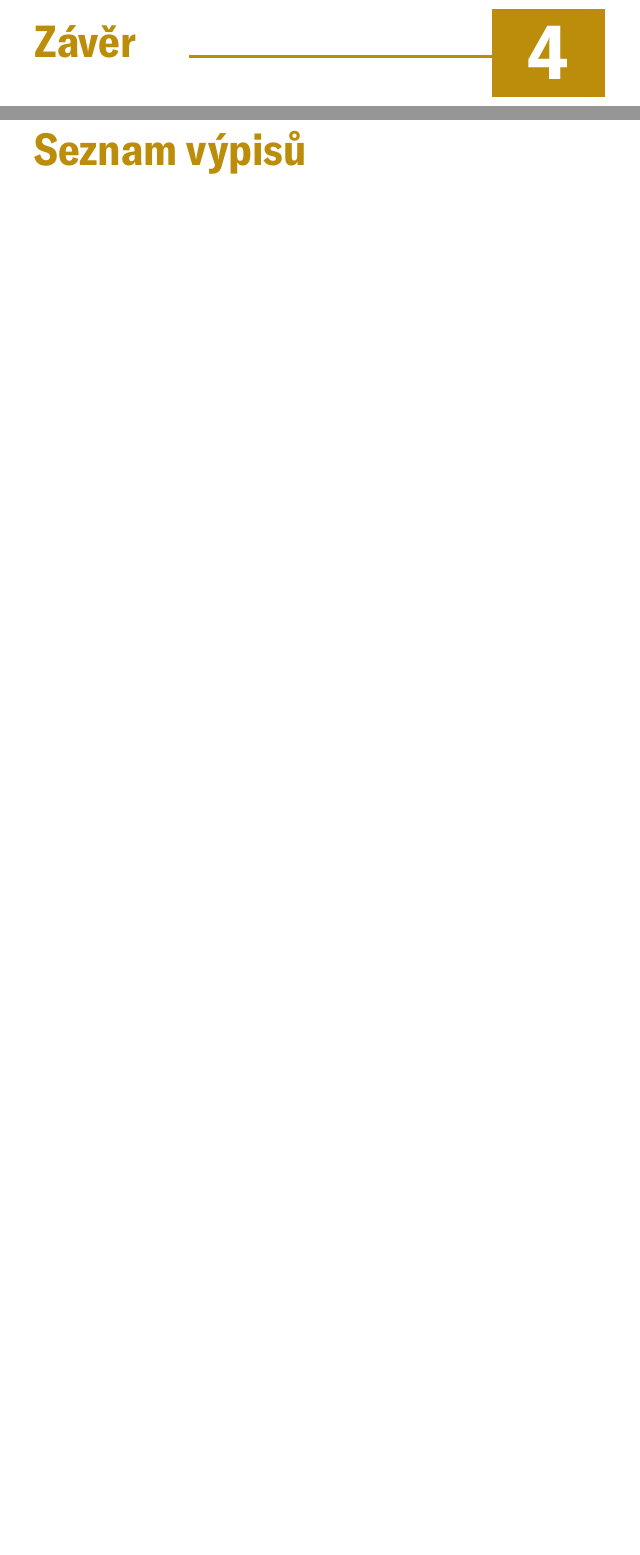
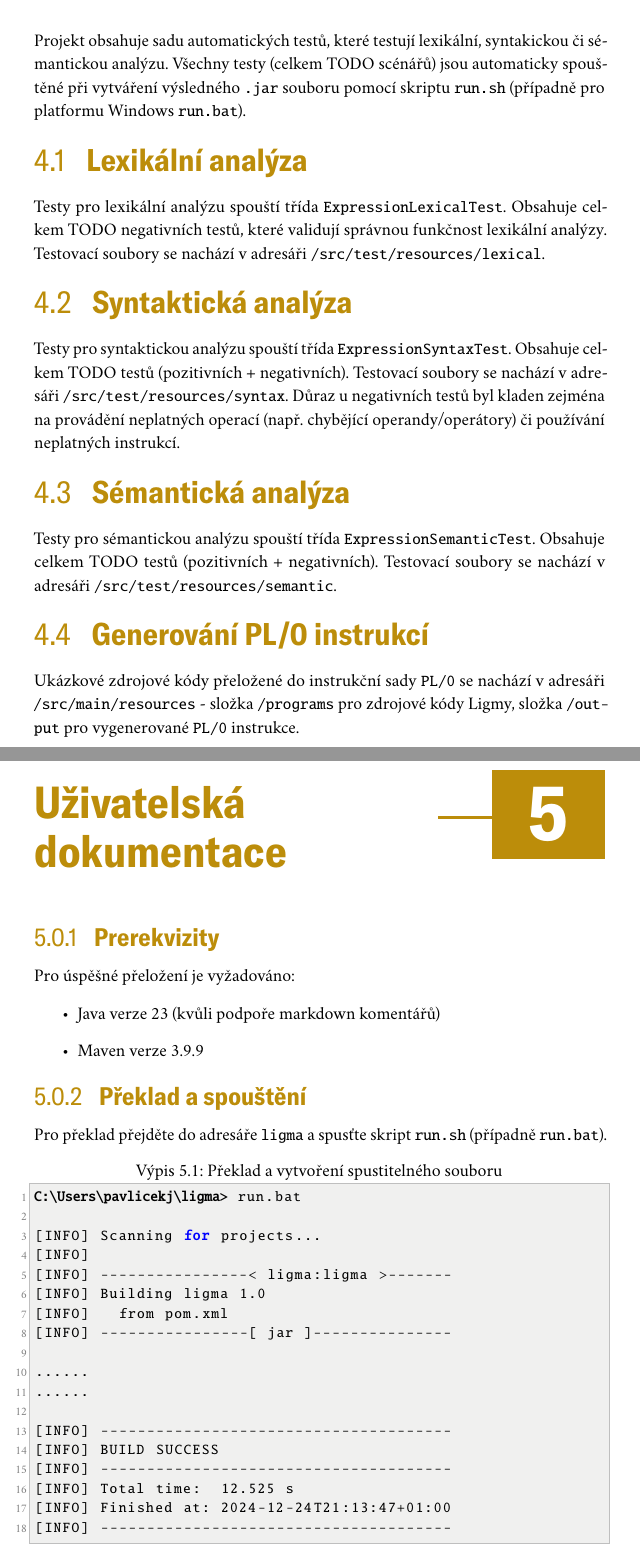
Before and after one commit to M1LNES/FJP-semester-work, a LaTeX thesis (doc/main.tex): two parts of pages 12 and 13 of 13 before the commit and two parts of pages 12 and 13 of 16 after it, joined at a grey line, cut at the place of the change, the shorter picture padded with empty space. The pictures show the PDF file doc/main.pdf that the author committed with the source.

Commit message:
added chapters into docs

```diff
--- a/doc/main.tex
+++ b/doc/main.tex
@@ -299 +298,51 @@ func int foo(int a) {
 \chapter{Testování}
+Projekt obsahuje sadu automatických testů, které testují lexikální, syntakickou či sémantickou analýzu.
+Všechny testy (celkem TODO scénářů) jsou automaticky spouštěné při vytváření výsledného
+\texttt{.jar} souboru pomocí skriptu \texttt{run.sh} (případně pro platformu Windows \texttt{run.bat}).
+
+\section{Lexikální analýza}
+Testy pro lexikální analýzu spouští třída \texttt{ExpressionLexicalTest}. Obsahuje celkem TODO negativních testů, které validují správnou funkčnost
+lexikální analýzy. Testovací soubory se nachází v adresáři \texttt{/src/test/resources/lexical}.
+\section{Syntaktická analýza}
+Testy pro syntaktickou analýzu spouští třída \texttt{ExpressionSyntaxTest}. Obsahuje celkem TODO testů (pozitivních + negativních). Testovací
+soubory se nachází v adresáři \texttt{/src/test/resources/syntax}. Důraz u negativních testů byl kladen zejména na provádění neplatných operací
+(např. chybějící operandy/operátory) či používání neplatných instrukcí.
+\section{Sémantická analýza}
+Testy pro sémantickou analýzu spouští třída \texttt{ExpressionSemanticTest}. Obsahuje celkem TODO testů (pozitivních + negativních).
+Testovací soubory se nachází v adresáři \texttt{/src/test/resources/semantic}.
+\section{Generování PL/0 instrukcí}
+Ukázkové zdrojové kódy přeložené do instrukční sady \texttt{PL/0} se nachází v adresáři \texttt{/src/main/resources} - složka \texttt{/programs}
+pro zdrojové kódy Ligmy, složka \texttt{/output} pro vygenerované \texttt{PL/0} instrukce.
+
+\chapter{Uživatelská dokumentace}
+\subsection{Prerekvizity}
+Pro úspěšné přeložení je vyžadováno:
+\begin{itemize}
+    \item Java verze 23 (kvůli podpoře markdown komentářů)
+    \item Maven verze 3.9.9
+\end{itemize}
+
+\subsection{Překlad a spouštění}
+Pro překlad přejděte do adresáře \texttt{ligma} a spusťte skript \texttt{run.sh} (případně \texttt{run.bat}).
+
+\setwinprompt{C:/Users/pavlicekj/ligma}
+\begin{console}{Překlad a vytvoření spustitelného souboru}
+`\winprompt` run.bat
+
+[INFO] Scanning for projects...
+[INFO]
+[INFO] ----------------< ligma:ligma >-------
+[INFO] Building ligma 1.0
+[INFO]   from pom.xml
+[INFO] ----------------[ jar ]---------------
+
+......
+......
+
+[INFO] --------------------------------------
+[INFO] BUILD SUCCESS
+[INFO] --------------------------------------
+[INFO] Total time:  12.525 s
+[INFO] Finished at: 2024-12-24T21:13:47+01:00
+[INFO] --------------------------------------
+\end{console}
@@ -300,3 +356,12 @@ func int foo(int a) {
+\setwinprompt{C:/Users/pavlicekj/ligma/target}
+\begin{console}{Spuštění programu}
+`\winprompt` java -jar ligma.jar <input-file> <output-file>
+\end{console}
+, kde \texttt{<input-file>} je cesta k souboru se zdrojovým kódem jazyka Ligma a \texttt{<output-file>} je výsledný soubor
+s \texttt{PL/0} instrukcemi.
+
+
+
 
 \chapter{Závěr}
 
```
Also changed, not shown: doc/main.pdf, doc/main.tex (24 more changed lines).
